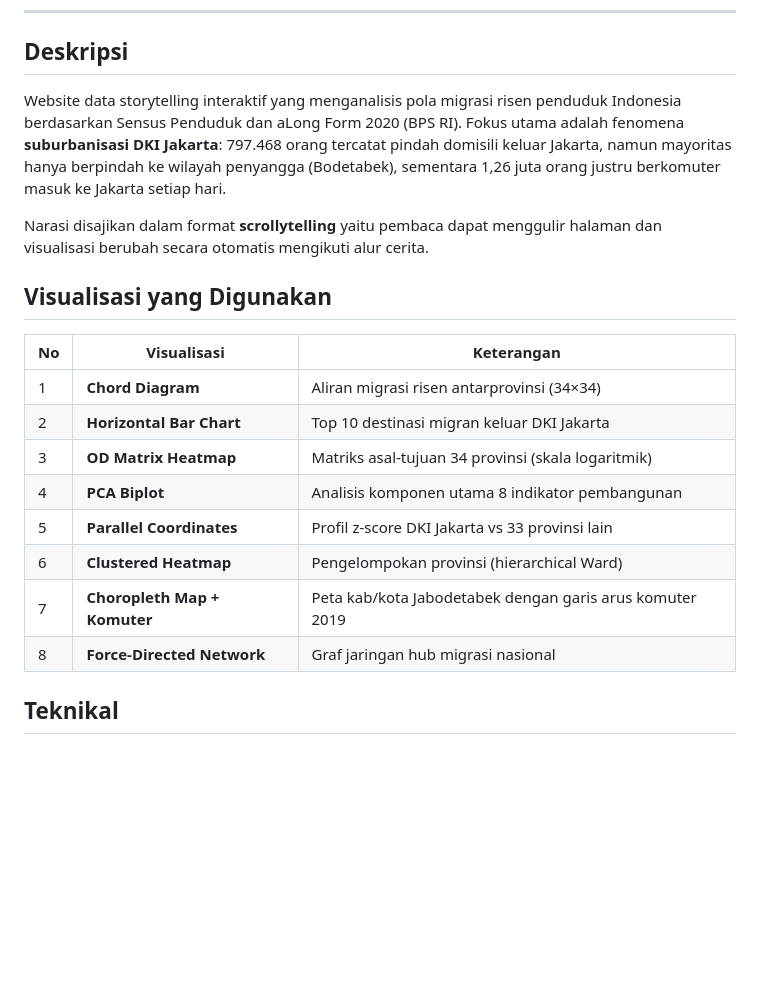
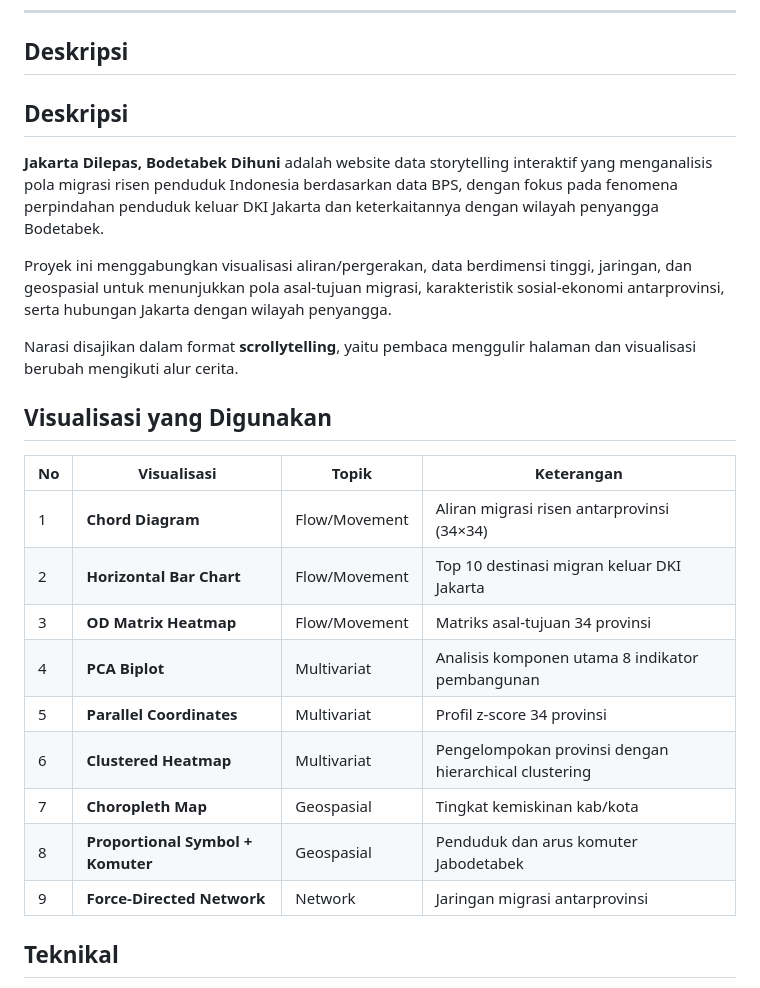
Before and after one commit to hanhanano/UAS_VD, a Markdown page: README.md, the part around one of its changes. GitHub-like rendering; blank space fills up the shorter version.

```diff
--- a/README.md
+++ b/README.md
@@ -8,22 +8,28 @@ Raihan Taufiqurrahman Zaki - 222313332 - 3SD1
 
 ## Deskripsi
 
-Website data storytelling interaktif yang menganalisis pola migrasi risen penduduk Indonesia berdasarkan Sensus Penduduk dan aLong Form 2020 (BPS RI). Fokus utama adalah fenomena **suburbanisasi DKI Jakarta**: 797.468 orang tercatat pindah domisili keluar Jakarta, namun mayoritas hanya berpindah ke wilayah penyangga (Bodetabek), sementara 1,26 juta orang justru berkomuter masuk ke Jakarta setiap hari.
+## Deskripsi
 
-Narasi disajikan dalam format **scrollytelling** yaitu pembaca dapat menggulir halaman dan visualisasi berubah secara otomatis mengikuti alur cerita.
+**Jakarta Dilepas, Bodetabek Dihuni** adalah website data storytelling interaktif
+yang menganalisis pola migrasi risen penduduk Indonesia berdasarkan data BPS, dengan fokus pada fenomena perpindahan penduduk keluar DKI Jakarta dan keterkaitannya dengan wilayah penyangga Bodetabek.
+
+Proyek ini menggabungkan visualisasi aliran/pergerakan, data berdimensi tinggi, jaringan, dan geospasial untuk menunjukkan pola asal-tujuan migrasi, karakteristik sosial-ekonomi antarprovinsi, serta hubungan Jakarta dengan wilayah penyangga.
+
+Narasi disajikan dalam format **scrollytelling**, yaitu pembaca menggulir halaman dan visualisasi berubah mengikuti alur cerita.
 
 ## Visualisasi yang Digunakan
 
-| No | Visualisasi | Keterangan |
-|----|-------------|------------|
-| 1 | **Chord Diagram** | Aliran migrasi risen antarprovinsi (34×34) |
-| 2 | **Horizontal Bar Chart** | Top 10 destinasi migran keluar DKI Jakarta |
-| 3 | **OD Matrix Heatmap** | Matriks asal-tujuan 34 provinsi (skala logaritmik) |
-| 4 | **PCA Biplot** | Analisis komponen utama 8 indikator pembangunan |
-| 5 | **Parallel Coordinates** | Profil z-score DKI Jakarta vs 33 provinsi lain |
-| 6 | **Clustered Heatmap** | Pengelompokan provinsi (hierarchical Ward) |
-| 7 | **Choropleth Map + Komuter** | Peta kab/kota Jabodetabek dengan garis arus komuter 2019 |
-| 8 | **Force-Directed Network** | Graf jaringan hub migrasi nasional |
+| No | Visualisasi | Topik | Keterangan |
+|---|---|---|---|
+| 1 | **Chord Diagram** | Flow/Movement | Aliran migrasi risen antarprovinsi (34×34) |
+| 2 | **Horizontal Bar Chart** | Flow/Movement | Top 10 destinasi migran keluar DKI Jakarta |
+| 3 | **OD Matrix Heatmap** | Flow/Movement | Matriks asal-tujuan 34 provinsi |
+| 4 | **PCA Biplot** | Multivariat | Analisis komponen utama 8 indikator pembangunan |
+| 5 | **Parallel Coordinates** | Multivariat | Profil z-score 34 provinsi |
+| 6 | **Clustered Heatmap** | Multivariat | Pengelompokan provinsi dengan hierarchical clustering |
+| 7 | **Choropleth Map** | Geospasial | Tingkat kemiskinan kab/kota |
+| 8 | **Proportional Symbol + Komuter** | Geospasial | Penduduk dan arus komuter Jabodetabek |
+| 9 | **Force-Directed Network** | Network | Jaringan migrasi antarprovinsi |
 
 ## Teknikal
 
```
Also changed, not shown: other parts of README.md (+38 -15 lines).
